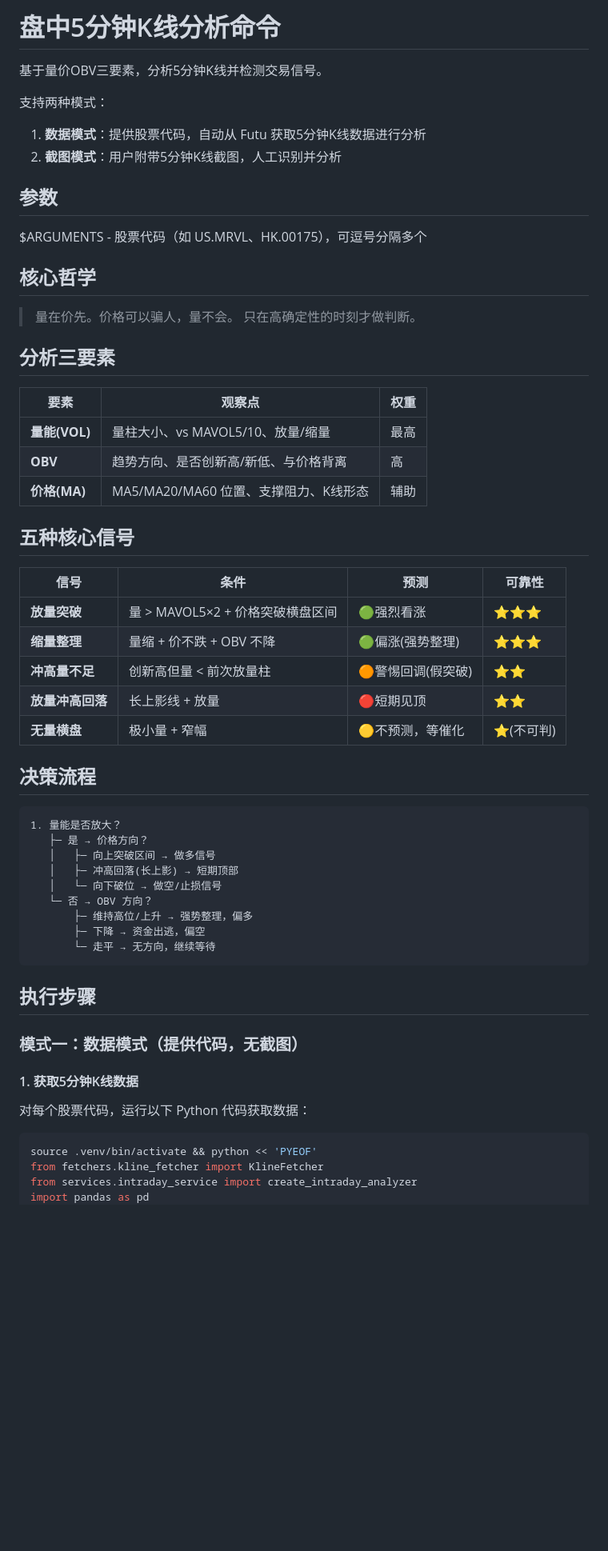
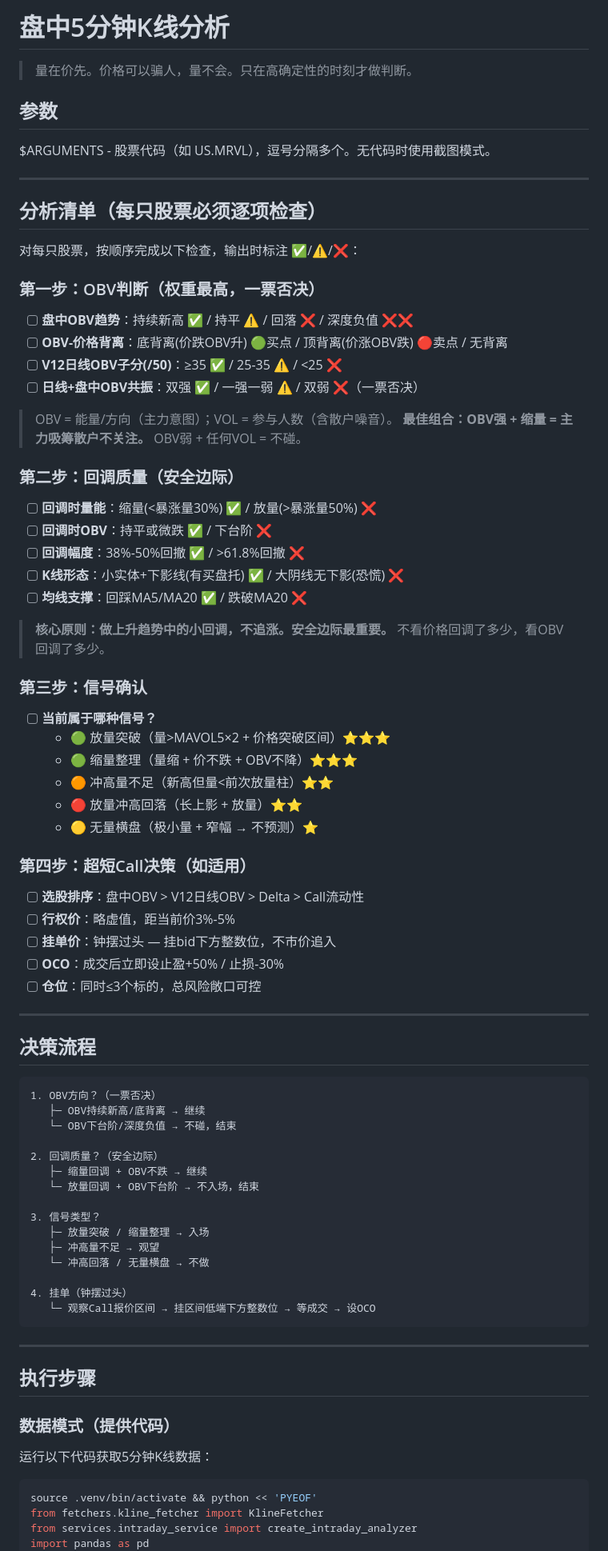
Before and after one commit to superstrings/investment-analyzer, a Markdown page: .claude/commands/intraday-analyze.md, the part around one of its changes. Shown at 80% size. GitHub-like rendering; blank space fills up the shorter version.

````diff
--- a/.claude/commands/intraday-analyze.md
+++ b/.claude/commands/intraday-analyze.md
@@ -1,59 +1,85 @@
-# 盘中5分钟K线分析命令
+# 盘中5分钟K线分析
 
-基于量价OBV三要素，分析5分钟K线并检测交易信号。
-
-支持两种模式：
-1. **数据模式**：提供股票代码，自动从 Futu 获取5分钟K线数据进行分析
-2. **截图模式**：用户附带5分钟K线截图，人工识别并分析
+> 量在价先。价格可以骗人，量不会。只在高确定性的时刻才做判断。
 
 ## 参数
 
-$ARGUMENTS - 股票代码（如 US.MRVL、HK.00175），可逗号分隔多个
+$ARGUMENTS - 股票代码（如 US.MRVL），逗号分隔多个。无代码时使用截图模式。
 
-## 核心哲学
+---
 
-> 量在价先。价格可以骗人，量不会。
-> 只在高确定性的时刻才做判断。
+## 分析清单（每只股票必须逐项检查）
 
-## 分析三要素
+对每只股票，按顺序完成以下检查，输出时标注 ✅/⚠️/❌：
 
-| 要素 | 观察点 | 权重 |
-|------|--------|------|
-| **量能(VOL)** | 量柱大小、vs MAVOL5/10、放量/缩量 | 最高 |
-| **OBV** | 趋势方向、是否创新高/新低、与价格背离 | 高 |
-| **价格(MA)** | MA5/MA20/MA60 位置、支撑阻力、K线形态 | 辅助 |
+### 第一步：OBV判断（权重最高，一票否决）
 
-## 五种核心信号
+- [ ] **盘中OBV趋势**：持续新高 ✅ / 持平 ⚠️ / 回落 ❌ / 深度负值 ❌❌
+- [ ] **OBV-价格背离**：底背离(价跌OBV升) 🟢买点 / 顶背离(价涨OBV跌) 🔴卖点 / 无背离
+- [ ] **V12日线OBV子分(/50)**：≥35 ✅ / 25-35 ⚠️ / <25 ❌
+- [ ] **日线+盘中OBV共振**：双强 ✅ / 一强一弱 ⚠️ / 双弱 ❌（一票否决）
 
-| 信号 | 条件 | 预测 | 可靠性 |
-|------|------|------|--------|
-| **放量突破** | 量 > MAVOL5×2 + 价格突破横盘区间 | 🟢强烈看涨 | ⭐⭐⭐ |
-| **缩量整理** | 量缩 + 价不跌 + OBV 不降 | 🟢偏涨(强势整理) | ⭐⭐⭐ |
-| **冲高量不足** | 创新高但量 < 前次放量柱 | 🟠警惕回调(假突破) | ⭐⭐ |
-| **放量冲高回落** | 长上影线 + 放量 | 🔴短期见顶 | ⭐⭐ |
-| **无量横盘** | 极小量 + 窄幅 | 🟡不预测，等催化 | ⭐(不可判) |
+> OBV = 能量/方向（主力意图）；VOL = 参与人数（含散户噪音）。
+> **最佳组合：OBV强 + 缩量 = 主力吸筹散户不关注。**
+> OBV弱 + 任何VOL = 不碰。
+
+### 第二步：回调质量（安全边际）
+
+- [ ] **回调时量能**：缩量(<暴涨量30%) ✅ / 放量(>暴涨量50%) ❌
+- [ ] **回调时OBV**：持平或微跌 ✅ / 下台阶 ❌
+- [ ] **回调幅度**：38%-50%回撤 ✅ / >61.8%回撤 ❌
+- [ ] **K线形态**：小实体+下影线(有买盘托) ✅ / 大阴线无下影(恐慌) ❌
+- [ ] **均线支撑**：回踩MA5/MA20 ✅ / 跌破MA20 ❌
+
+> **核心原则：做上升趋势中的小回调，不追涨。安全边际最重要。**
+> 不看价格回调了多少，看OBV回调了多少。
+
+### 第三步：信号确认
+
+- [ ] **当前属于哪种信号？**
+  - 🟢 放量突破（量>MAVOL5×2 + 价格突破区间）⭐⭐⭐
+  - 🟢 缩量整理（量缩 + 价不跌 + OBV不降）⭐⭐⭐
+  - 🟠 冲高量不足（新高但量<前次放量柱）⭐⭐
+  - 🔴 放量冲高回落（长上影 + 放量）⭐⭐
+  - 🟡 无量横盘（极小量 + 窄幅 → 不预测）⭐
+
+### 第四步：超短Call决策（如适用）
+
+- [ ] **选股排序**：盘中OBV > V12日线OBV > Delta > Call流动性
+- [ ] **行权价**：略虚值，距当前价3%-5%
+- [ ] **挂单价**：钟摆过头 — 挂bid下方整数位，不市价追入
+- [ ] **OCO**：成交后立即设止盈+50% / 止损-30%
+- [ ] **仓位**：同时≤3个标的，总风险敞口可控
+
+---
 
 ## 决策流程
 
 ```
-1. 量能是否放大？
-   ├─ 是 → 价格方向？
-   │   ├─ 向上突破区间 → 做多信号
-   │   ├─ 冲高回落(长上影) → 短期顶部
-   │   └─ 向下破位 → 做空/止损信号
-   └─ 否 → OBV 方向？
-       ├─ 维持高位/上升 → 强势整理，偏多
-       ├─ 下降 → 资金出逃，偏空
-       └─ 走平 → 无方向，继续等待
+1. OBV方向？（一票否决）
+   ├─ OBV持续新高/底背离 → 继续
+   └─ OBV下台阶/深度负值 → 不碰，结束
+
+2. 回调质量？（安全边际）
+   ├─ 缩量回调 + OBV不跌 → 继续
+   └─ 放量回调 + OBV下台阶 → 不入场，结束
+
+3. 信号类型？
+   ├─ 放量突破 / 缩量整理 → 入场
+   ├─ 冲高量不足 → 观望
+   └─ 冲高回落 / 无量横盘 → 不做
+
+4. 挂单（钟摆过头）
+   └─ 观察Call报价区间 → 挂区间低端下方整数位 → 等成交 → 设OCO
 ```
+
+---
 
 ## 执行步骤
 
-### 模式一：数据模式（提供代码，无截图）
+### 数据模式（提供代码）
 
-#### 1. 获取5分钟K线数据
-
-对每个股票代码，运行以下 Python 代码获取数据：
+运行以下代码获取5分钟K线数据：
 
 ```python
 source .venv/bin/activate && python << 'PYEOF'
````
Also changed, not shown: other parts of .claude/commands/intraday-analyze.md (+45 -94 lines).
